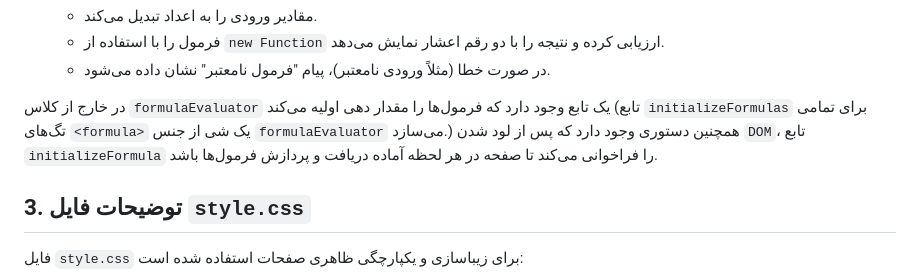
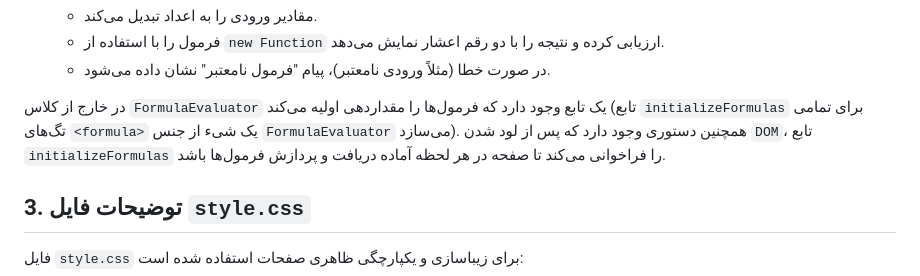
Before and after one commit to matin0964/Web_Programming_Spring2025, a Markdown page: HW1/Codes/README.md, the part around one of its changes. Rendered like a GitHub page.

```diff
--- a/HW1/Codes/README.md
+++ b/HW1/Codes/README.md
@@ -59,7 +61,7 @@
   - فرمول را با استفاده از `new Function` ارزیابی کرده و نتیجه را با دو رقم اعشار نمایش می‌دهد.
   - در صورت خطا (مثلاً ورودی نامعتبر)، پیام "فرمول نامعتبر" نشان داده می‌شود.
 
-در خارج از کلاس `formulaEvaluator` یک تابع وجود دارد که فرمول‌ها را مقدار دهی اولیه می‌کند (تابع `initializeFormulas` برای تمامی تگ‌های `<formula>` یک شی از جنس `formulaEvaluator` می‌سازد.) همچنین دستوری وجود دارد که پس از لود شدن `DOM`، تابع `initializeFormula` را فراخوانی می‌کند تا صفحه در هر لحظه آماده دریافت و پردازش فرمول‌ها باشد.
+در خارج از کلاس `FormulaEvaluator` یک تابع وجود دارد که فرمول‌ها را مقداردهی اولیه می‌کند (تابع `initializeFormulas` برای تمامی تگ‌های `<formula>` یک شیء از جنس `FormulaEvaluator` می‌سازد). همچنین دستوری وجود دارد که پس از لود شدن `DOM`، تابع `initializeFormulas` را فراخوانی می‌کند تا صفحه در هر لحظه آماده دریافت و پردازش فرمول‌ها باشد.
 
 ## 3. توضیحات فایل `style.css`
 
```
Also changed, not shown: other parts of HW1/Codes/README.md (+8 -4 lines).
